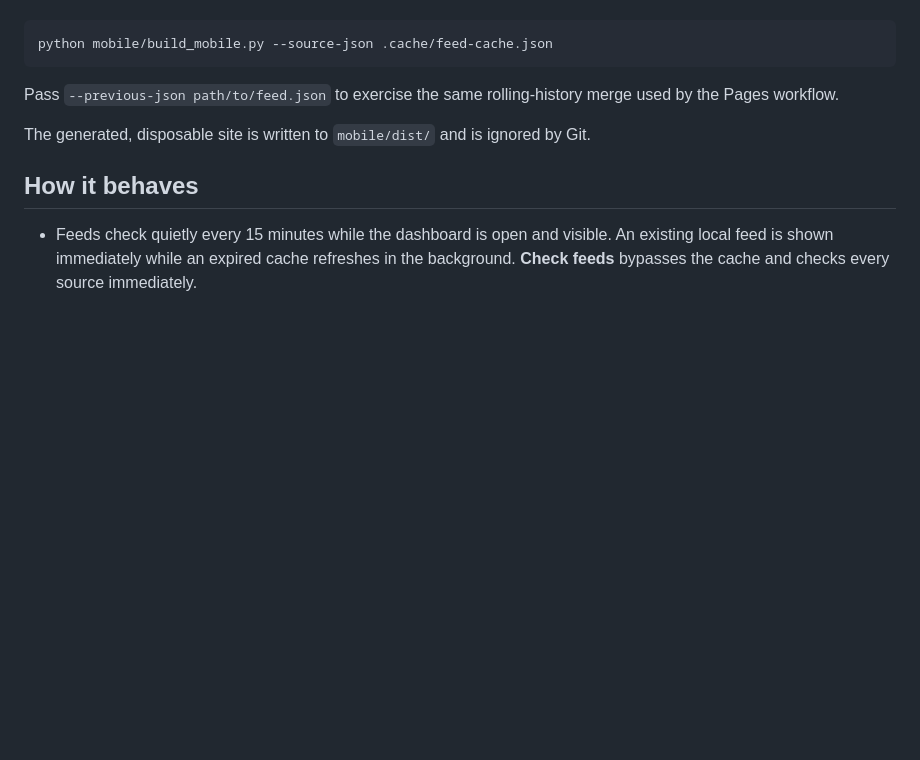
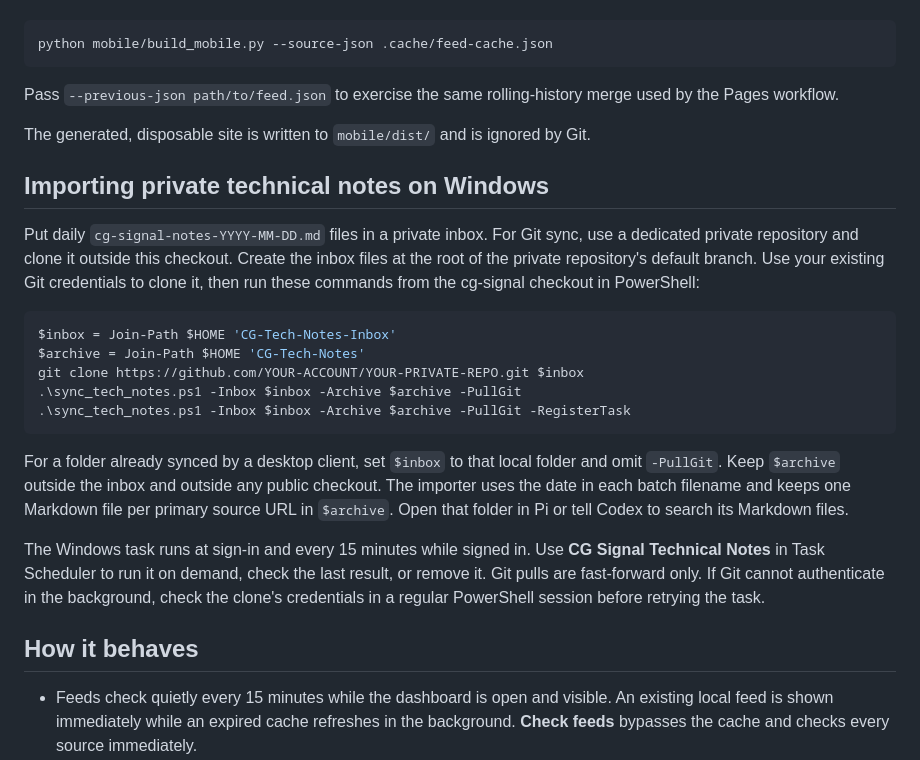
Before and after one commit to HattedPuppet/cg-signal, a Markdown page: README.md, the part around the change. GitHub-like rendering; blank space fills up the shorter version.

Commit message:
Document private notes inbox and Windows import setup

````diff
--- a/README.md
+++ b/README.md
@@ -148,6 +148,34 @@ merge used by the Pages workflow.
 The generated, disposable site is written to `mobile/dist/` and is ignored by
 Git.
 
+## Importing private technical notes on Windows
+
+Put daily `cg-signal-notes-YYYY-MM-DD.md` files in a private inbox. For Git
+sync, use a dedicated private repository and clone it outside this checkout.
+Create the inbox files at the root of the private repository's default branch.
+Use your existing Git credentials to clone it, then run these commands from
+the cg-signal checkout in PowerShell:
+
+```powershell
+$inbox = Join-Path $HOME 'CG-Tech-Notes-Inbox'
+$archive = Join-Path $HOME 'CG-Tech-Notes'
+git clone https://github.com/YOUR-ACCOUNT/YOUR-PRIVATE-REPO.git $inbox
+.\sync_tech_notes.ps1 -Inbox $inbox -Archive $archive -PullGit
+.\sync_tech_notes.ps1 -Inbox $inbox -Archive $archive -PullGit -RegisterTask
+```
+
+For a folder already synced by a desktop client, set `$inbox` to that local
+folder and omit `-PullGit`. Keep `$archive` outside the inbox and outside any
+public checkout. The importer uses the date in each batch filename and keeps
+one Markdown file per primary source URL in `$archive`. Open that folder in
+Pi or tell Codex to search its Markdown files.
+
+The Windows task runs at sign-in and every 15 minutes while signed in. Use
+**CG Signal Technical Notes** in Task Scheduler to run it on demand, check
+the last result, or remove it. Git pulls are fast-forward only. If Git cannot
+authenticate in the background, check the clone's credentials in a regular
+PowerShell session before retrying the task.
+
 ## How it behaves
 
 - Feeds check quietly every 15 minutes while the dashboard is open and visible.
````
